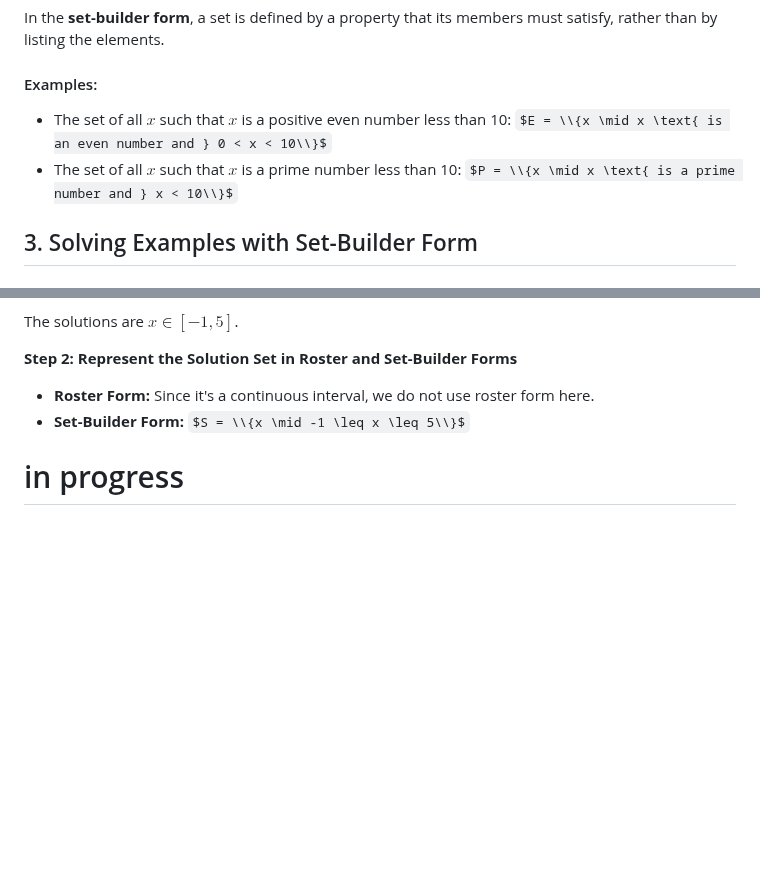
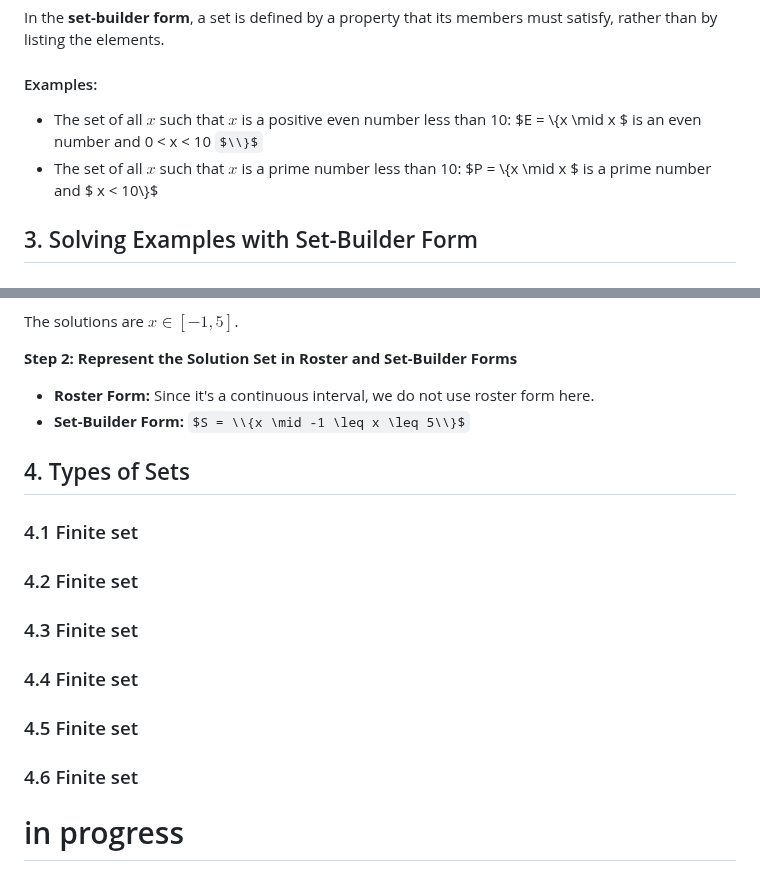
Before and after one commit to GitKaran4723/discreteStructure, a Markdown page: notes/Fundamentals of Set theory.md, 2 parts joined by grey strips. GitHub-like rendering; some formulas as TeX source; blank space fills up the shorter version.

Commit message:
notes change

```diff
--- a/notes/Fundamentals of Set theory.md
+++ b/notes/Fundamentals of Set theory.md
@@ -28,8 +28,8 @@ In the **roster form** (also called the **tabular form**), all the elements of t
 In the **set-builder form**, a set is defined by a property that its members must satisfy, rather than by listing the elements.
 
 #### Examples:
-- The set of all $x$ such that $x$ is a positive even number less than 10: $E = \\{x \mid x \text{ is an even number and } 0 < x < 10\\}$
-- The set of all $x$ such that $x$ is a prime number less than 10: $P = \\{x \mid x \text{ is a prime number and } x < 10\\}$
+- The set of all $x$ such that $x$ is a positive even number less than 10: $E = \\{x \mid x $ is an even number and  0 < x < 10 $\\}$
+- The set of all $x$ such that $x$ is a prime number less than 10: $P = \\{x \mid x $ is a prime number and $ x < 10\\}$
 
 ## 3. Solving Examples with Set-Builder Form
 
@@ -121,5 +121,24 @@ The solutions are $x \in [-1, 5]$.
 - **Roster Form:** Since it's a continuous interval, we do not use roster form here.
 - **Set-Builder Form:** $S = \\{x \mid -1 \leq x \leq 5\\}$
 
+## 4. Types of Sets
+### 4.1 Finite set
+### 4.2 Finite set
+### 4.3 Finite set
+### 4.4 Finite set
+### 4.5 Finite set
+### 4.6 Finite set
+
+
+
+
+
+
+
+
+
+
+
+
 
 # in progress
```
Also changed, not shown: other parts of notes/Fundamentals of Set theory.md (+3 -3 lines).
